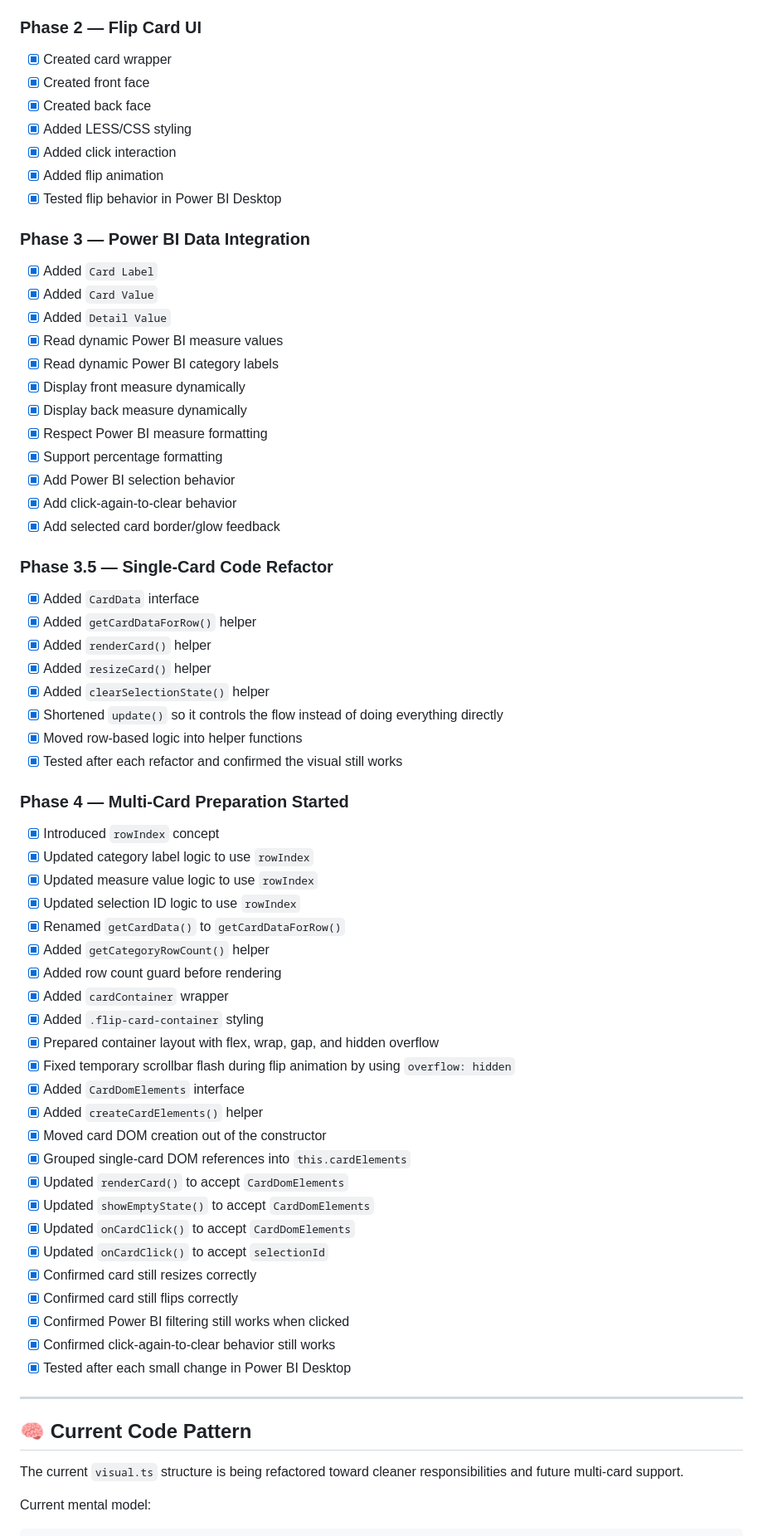
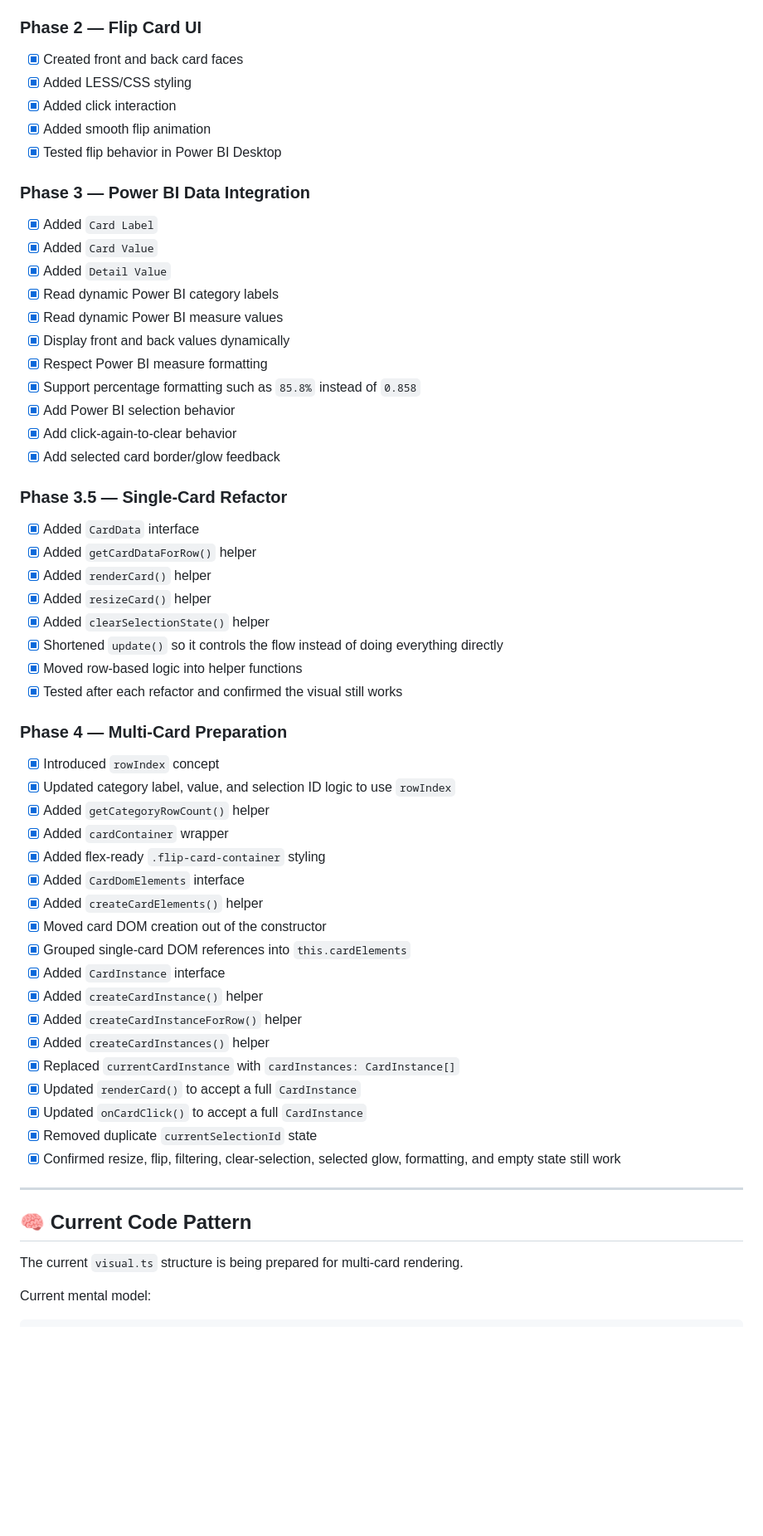
Before and after one commit to RonanVergara/PowerBI-FlipCard, a Markdown page: README.md, the part around one of its changes. Shown at 83% size. GitHub-like rendering; blank space fills up the shorter version.

```diff
--- a/README.md
+++ b/README.md
@@ -159,12 +158,10 @@ Front value: 16.63K
 
 ### Phase 2 — Flip Card UI
 
-* [x] Created card wrapper
-* [x] Created front face
-* [x] Created back face
+* [x] Created front and back card faces
 * [x] Added LESS/CSS styling
 * [x] Added click interaction
-* [x] Added flip animation
+* [x] Added smooth flip animation
 * [x] Tested flip behavior in Power BI Desktop
 
 ### Phase 3 — Power BI Data Integration
@@ -172,17 +169,16 @@ Front value: 16.63K
 * [x] Added `Card Label`
 * [x] Added `Card Value`
 * [x] Added `Detail Value`
+* [x] Read dynamic Power BI category labels
 * [x] Read dynamic Power BI measure values
-* [x] Read dynamic Power BI category labels
-* [x] Display front measure dynamically
-* [x] Display back measure dynamically
+* [x] Display front and back values dynamically
 * [x] Respect Power BI measure formatting
-* [x] Support percentage formatting
+* [x] Support percentage formatting such as `85.8%` instead of `0.858`
 * [x] Add Power BI selection behavior
 * [x] Add click-again-to-clear behavior
 * [x] Add selected card border/glow feedback
 
-### Phase 3.5 — Single-Card Code Refactor
+### Phase 3.5 — Single-Card Refactor
 
 * [x] Added `CardData` interface
 * [x] Added `getCardDataForRow()` helper
@@ -193,38 +189,32 @@ Front value: 16.63K
 * [x] Moved row-based logic into helper functions
 * [x] Tested after each refactor and confirmed the visual still works
 
-### Phase 4 — Multi-Card Preparation Started
+### Phase 4 — Multi-Card Preparation
 
 * [x] Introduced `rowIndex` concept
-* [x] Updated category label logic to use `rowIndex`
-* [x] Updated measure value logic to use `rowIndex`
-* [x] Updated selection ID logic to use `rowIndex`
-* [x] Renamed `getCardData()` to `getCardDataForRow()`
+* [x] Updated category label, value, and selection ID logic to use `rowIndex`
 * [x] Added `getCategoryRowCount()` helper
-* [x] Added row count guard before rendering
 * [x] Added `cardContainer` wrapper
-* [x] Added `.flip-card-container` styling
-* [x] Prepared container layout with flex, wrap, gap, and hidden overflow
-* [x] Fixed temporary scrollbar flash during flip animation by using `overflow: hidden`
+* [x] Added flex-ready `.flip-card-container` styling
 * [x] Added `CardDomElements` interface
 * [x] Added `createCardElements()` helper
 * [x] Moved card DOM creation out of the constructor
 * [x] Grouped single-card DOM references into `this.cardElements`
-* [x] Updated `renderCard()` to accept `CardDomElements`
-* [x] Updated `showEmptyState()` to accept `CardDomElements`
-* [x] Updated `onCardClick()` to accept `CardDomElements`
-* [x] Updated `onCardClick()` to accept `selectionId`
-* [x] Confirmed card still resizes correctly
-* [x] Confirmed card still flips correctly
-* [x] Confirmed Power BI filtering still works when clicked
-* [x] Confirmed click-again-to-clear behavior still works
-* [x] Tested after each small change in Power BI Desktop
+* [x] Added `CardInstance` interface
+* [x] Added `createCardInstance()` helper
+* [x] Added `createCardInstanceForRow()` helper
+* [x] Added `createCardInstances()` helper
+* [x] Replaced `currentCardInstance` with `cardInstances: CardInstance[]`
+* [x] Updated `renderCard()` to accept a full `CardInstance`
+* [x] Updated `onCardClick()` to accept a full `CardInstance`
+* [x] Removed duplicate `currentSelectionId` state
+* [x] Confirmed resize, flip, filtering, clear-selection, selected glow, formatting, and empty state still work
 
 ---
 
 ## 🧠 Current Code Pattern
 
-The current `visual.ts` structure is being refactored toward cleaner responsibilities and future multi-card support.
+The current `visual.ts` structure is being prepared for multi-card rendering.
 
 Current mental model:
 
```
Also changed, not shown: other parts of README.md (+187 -181 lines).
